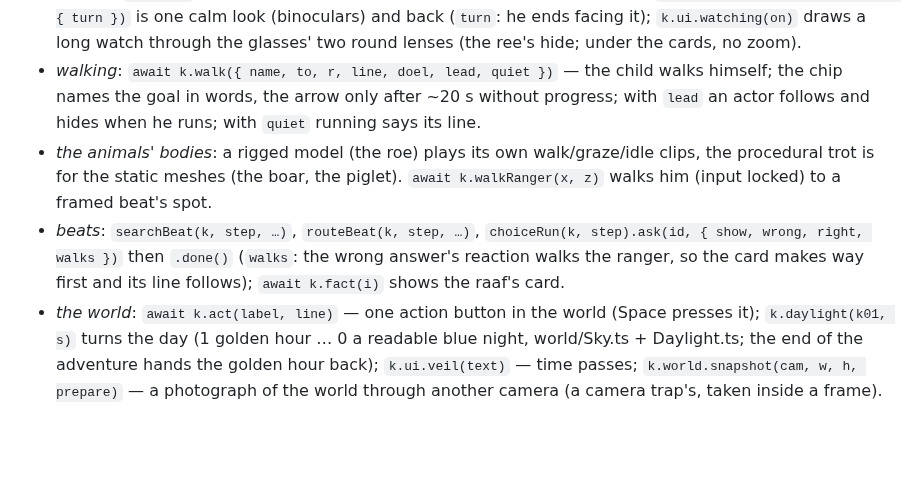
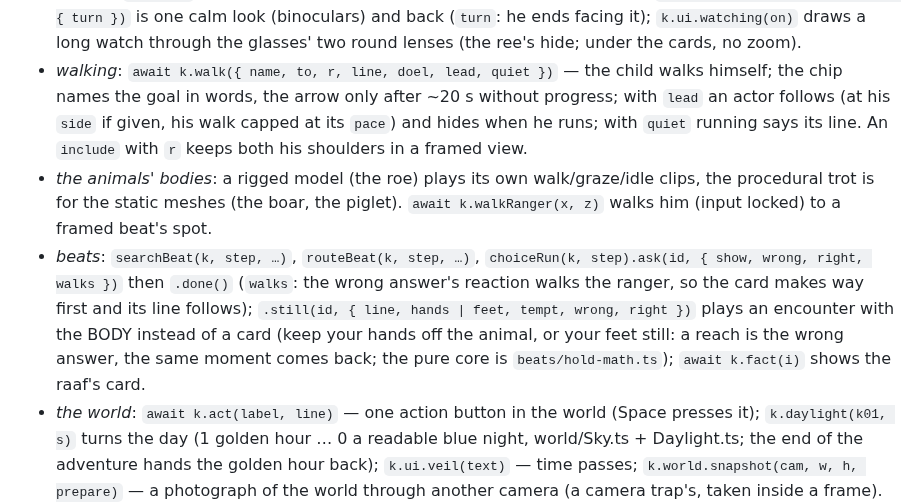
Before and after one commit to FlorisMo/alvah, a Markdown page: games/Ranger-Adventures/ARCHITECTURE.md, the part around the change. Drawn GitHub-style; blank space fills up the shorter version.

Commit message:
ranger(docs): the kit's screen names a body moment (choiceRun.still), a lead at his side at its pace, and an include with shoulders
Co-Authored-By: Claude Opus 5.5 (1M context) <noreply@anthropic.com>

```diff
--- a/games/Ranger-Adventures/ARCHITECTURE.md
+++ b/games/Ranger-Adventures/ARCHITECTURE.md
@@ -132,13 +132,18 @@ ui/flow/AdventureHud.ts  the one objective line (read aloud once), the 👂 chip
   watch through the glasses' two round lenses (the ree's hide; under the cards, no zoom).
 - *walking*: `await k.walk({ name, to, r, line, doel, lead, quiet })` — the child walks
   himself; the chip names the goal in words, the arrow only after ~20 s without progress;
-  with `lead` an actor follows and hides when he runs; with `quiet` running says its line.
+  with `lead` an actor follows (at his `side` if given, his walk capped at its `pace`) and
+  hides when he runs; with `quiet` running says its line. An `include` with `r` keeps both
+  his shoulders in a framed view.
 - *the animals' bodies*: a rigged model (the roe) plays its own walk/graze/idle clips, the
   procedural trot is for the static meshes (the boar, the piglet). `await k.walkRanger(x, z)` walks him
   (input locked) to a framed beat's spot.
 - *beats*: `searchBeat(k, step, …)`, `routeBeat(k, step, …)`, `choiceRun(k, step).ask(id,
   { show, wrong, right, walks })` then `.done()` (`walks`: the wrong answer's reaction walks
-  the ranger, so the card makes way first and its line follows); `await k.fact(i)` shows the raaf's card.
+  the ranger, so the card makes way first and its line follows); `.still(id, { line, hands |
+  feet, tempt, wrong, right })` plays an encounter with the BODY instead of a card (keep your
+  hands off the animal, or your feet still: a reach is the wrong answer, the same moment comes
+  back; the pure core is `beats/hold-math.ts`); `await k.fact(i)` shows the raaf's card.
 - *the world*: `await k.act(label, line)` — one action button in the world (Space presses
   it); `k.daylight(k01, s)` turns the day (1 golden hour … 0 a readable blue night,
   world/Sky.ts + Daylight.ts; the end of the adventure hands the golden hour back);
```
